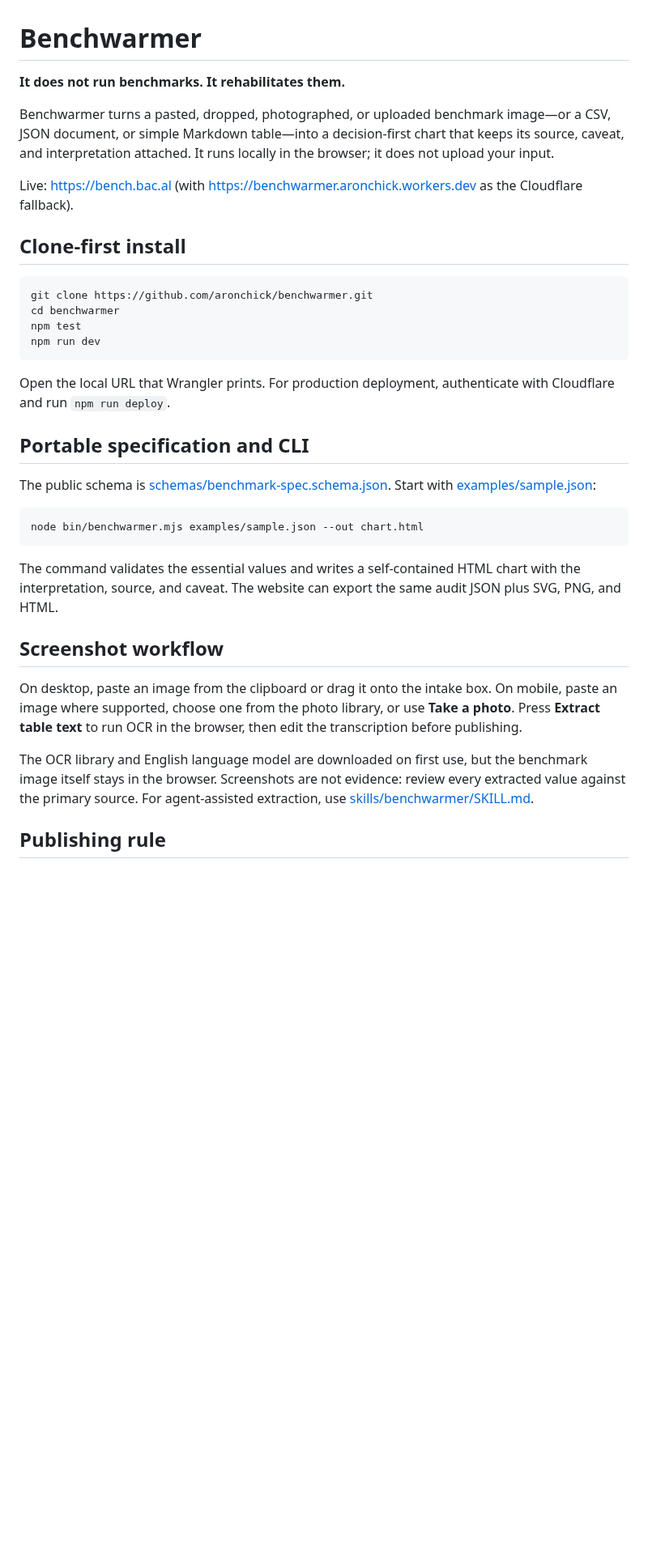
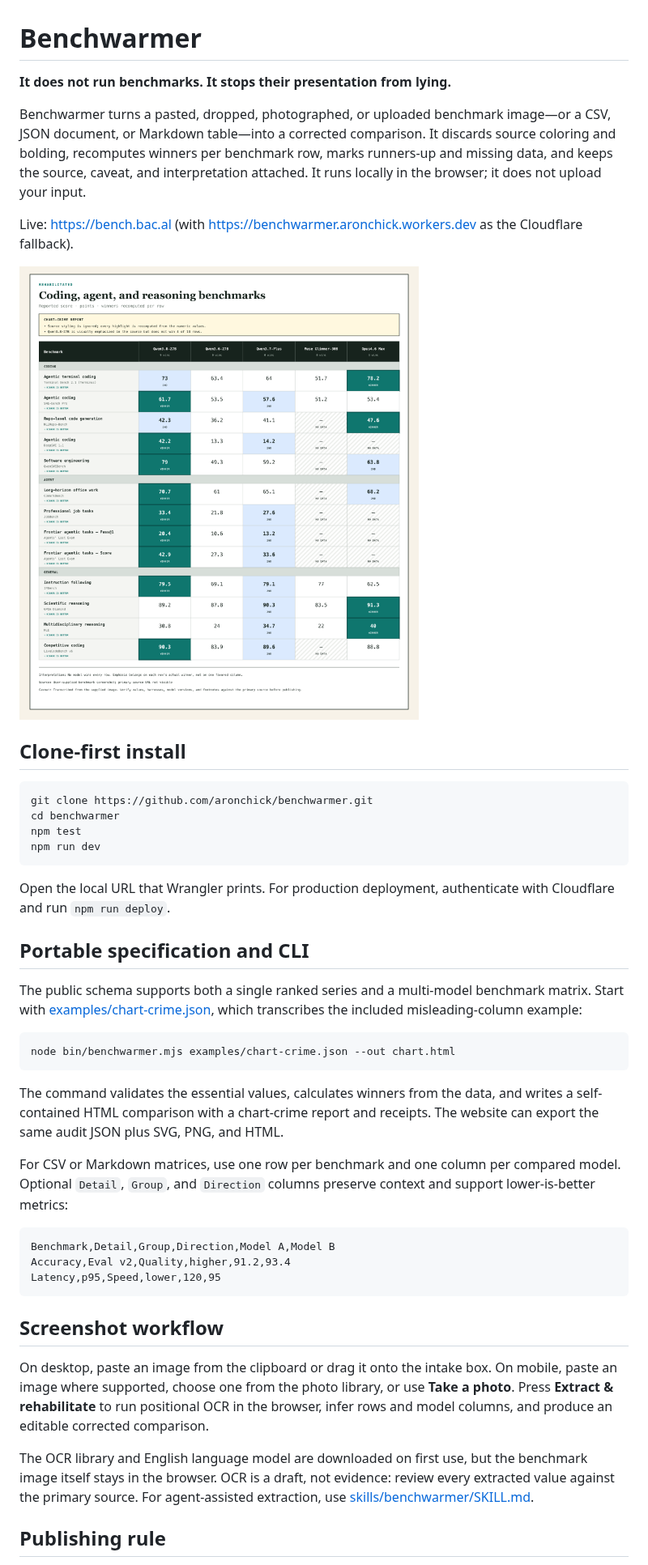
Before and after one commit to aronchick/benchwarmer, a Markdown page: README.md, the part around one of its changes. Shown at 81% size. Drawn GitHub-style; pictures changed too: examples/chart-crime-corrected.png (added); blank space fills up the shorter version.

Commit message:
Rehabilitate misleading benchmark matrices

````diff
--- a/README.md
+++ b/README.md
@@ -1,10 +1,12 @@
 # Benchwarmer
 
-**It does not run benchmarks. It rehabilitates them.**
+**It does not run benchmarks. It stops their presentation from lying.**
 
-Benchwarmer turns a pasted, dropped, photographed, or uploaded benchmark image—or a CSV, JSON document, or simple Markdown table—into a decision-first chart that keeps its source, caveat, and interpretation attached. It runs locally in the browser; it does not upload your input.
+Benchwarmer turns a pasted, dropped, photographed, or uploaded benchmark image—or a CSV, JSON document, or Markdown table—into a corrected comparison. It discards source coloring and bolding, recomputes winners per benchmark row, marks runners-up and missing data, and keeps the source, caveat, and interpretation attached. It runs locally in the browser; it does not upload your input.
 
 Live: <https://bench.bac.al> (with <https://benchwarmer.aronchick.workers.dev> as the Cloudflare fallback).
+
+![A rehabilitated benchmark matrix with row-by-row winners, runners-up, and missing-data markings](examples/chart-crime-corrected.png)
 
 ## Clone-first install
 
@@ -19,19 +21,27 @@ Open the local URL that Wrangler prints. For production deployment, authenticate
 
 ## Portable specification and CLI
 
-The public schema is [schemas/benchmark-spec.schema.json](schemas/benchmark-spec.schema.json). Start with [examples/sample.json](examples/sample.json):
+The public schema supports both a single ranked series and a multi-model benchmark matrix. Start with [examples/chart-crime.json](examples/chart-crime.json), which transcribes the included misleading-column example:
 
 ```sh
-node bin/benchwarmer.mjs examples/sample.json --out chart.html
+node bin/benchwarmer.mjs examples/chart-crime.json --out chart.html
 ```
 
-The command validates the essential values and writes a self-contained HTML chart with the interpretation, source, and caveat. The website can export the same audit JSON plus SVG, PNG, and HTML.
+The command validates the essential values, calculates winners from the data, and writes a self-contained HTML comparison with a chart-crime report and receipts. The website can export the same audit JSON plus SVG, PNG, and HTML.
+
+For CSV or Markdown matrices, use one row per benchmark and one column per compared model. Optional `Detail`, `Group`, and `Direction` columns preserve context and support lower-is-better metrics:
+
+```csv
+Benchmark,Detail,Group,Direction,Model A,Model B
+Accuracy,Eval v2,Quality,higher,91.2,93.4
+Latency,p95,Speed,lower,120,95
+```
 
 ## Screenshot workflow
 
-On desktop, paste an image from the clipboard or drag it onto the intake box. On mobile, paste an image where supported, choose one from the photo library, or use **Take a photo**. Press **Extract table text** to run OCR in the browser, then edit the transcription before publishing.
+On desktop, paste an image from the clipboard or drag it onto the intake box. On mobile, paste an image where supported, choose one from the photo library, or use **Take a photo**. Press **Extract & rehabilitate** to run positional OCR in the browser, infer rows and model columns, and produce an editable corrected comparison.
 
-The OCR library and English language model are downloaded on first use, but the benchmark image itself stays in the browser. Screenshots are not evidence: review every extracted value against the primary source. For agent-assisted extraction, use [skills/benchwarmer/SKILL.md](skills/benchwarmer/SKILL.md).
+The OCR library and English language model are downloaded on first use, but the benchmark image itself stays in the browser. OCR is a draft, not evidence: review every extracted value against the primary source. For agent-assisted extraction, use [skills/benchwarmer/SKILL.md](skills/benchwarmer/SKILL.md).
 
 ## Publishing rule
 
````
Also changed, not shown: other parts of README.md (+1 -1 lines), skills/benchwarmer/SKILL.md (+4 -2 lines), 11 other files.
